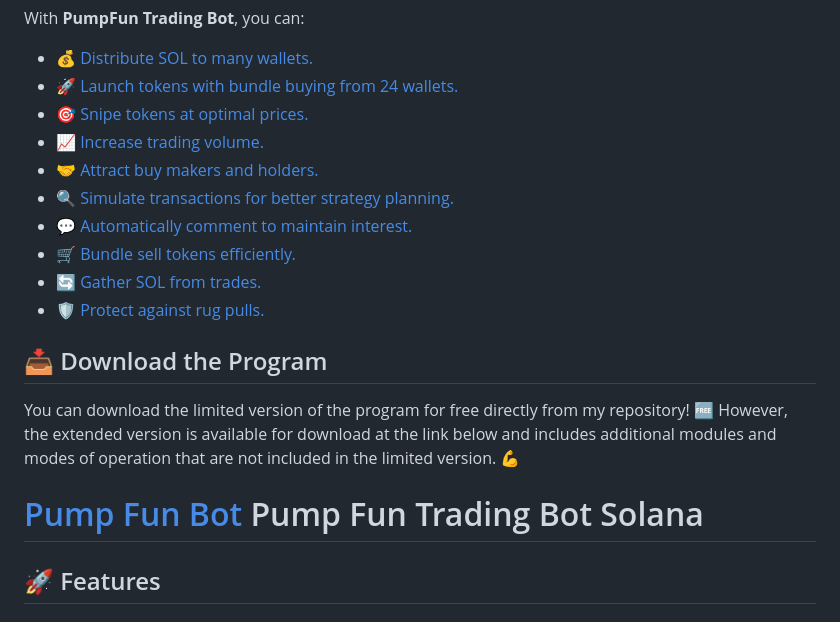
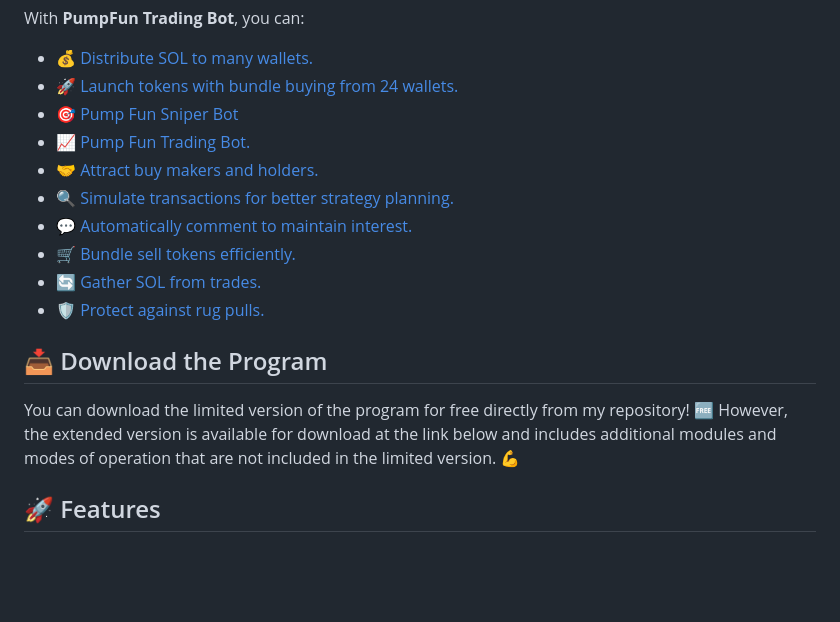
Before and after one commit to Sidneytosh/Pump-Fun-Multi-Functional-Trading-Bot-for-Solana-and-Altcoins, a Markdown page: README.md, the part around the change. Rendered like a GitHub page; blank space fills up the shorter version.

```diff
--- a/README.md
+++ b/README.md
@@ -8,8 +8,8 @@
 <ul>
     <li><a href="#feature1">💰 Distribute SOL to many wallets.</a></li>
     <li><a href="#feature2">🚀 Launch tokens with bundle buying from 24 wallets.</a></li>
-    <li><a href="#feature3">🎯 Snipe tokens at optimal prices.</a></li>
-    <li><a href="#feature4">📈 Increase trading volume.</a></li>
+    <li><a href="https://github.com/Pump-Fun-Sniper/Pump-Fun-Sniper-Bot">🎯 Pump Fun Sniper Bot</a></li>
+    <li><a href="https://github.com/Pump-Fun-Sniper/Pump-Fun-Sniper-Bot">📈 Pump Fun Trading Bot.</a></li>
     <li><a href="#feature5">🤝 Attract buy makers and holders.</a></li>
     <li><a href="#feature6">🔍 Simulate transactions for better strategy planning.</a></li>
     <li><a href="#feature7">💬 Automatically comment to maintain interest.</a></li>
@@ -21,8 +21,6 @@
 <h2>📥 Download the Program</h2>
 
 <p>You can download the limited version of the program for free directly from my repository! 🆓 However, the extended version is available for download at the link below and includes additional modules and modes of operation that are not included in the limited version. 💪</p>
-
-<h1> <a href="https://github.com/PumpFun-Bot/Pump-Fun-Bot">Pump Fun Bot</a> Pump Fun Trading Bot Solana</h1>
 
 <h2>🚀 Features</h2>
 
```
